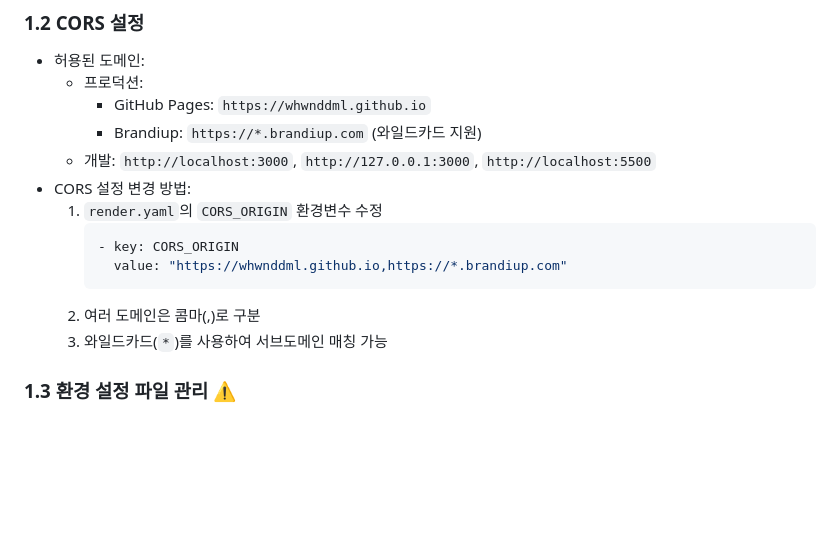
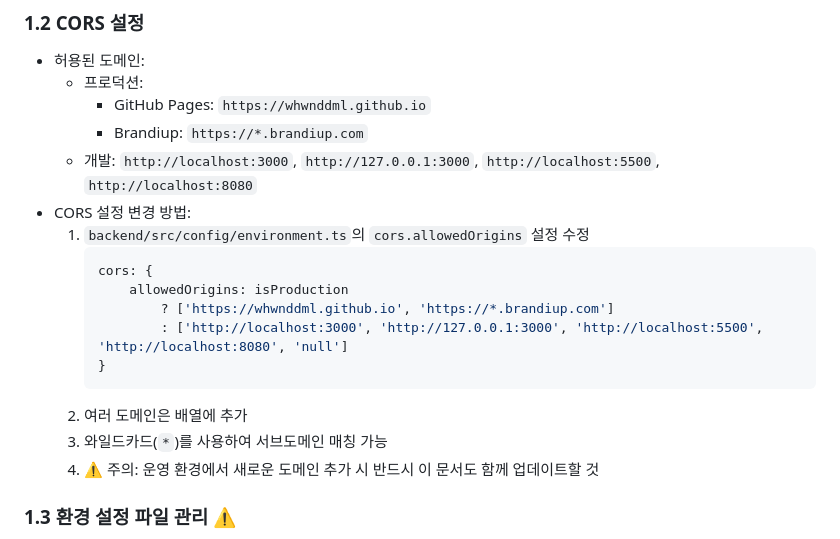
Before and after one commit to whwnddml/user-behavior-analytics, a Markdown page: docs/개발_가이드라인.md, the part around the change. GitHub-like rendering; blank space fills up the shorter version.

Commit message:
docs: Update development guidelines
- Update CORS settings documentation with current configuration
- Add warning about updating docs when adding new domains
- Add database schema guidelines for time-related fields

````diff
--- a/docs/개발_가이드라인.md
+++ b/docs/개발_가이드라인.md
@@ -17,16 +17,20 @@ window.API_BASE_URL = hostname === 'localhost' || hostname === '127.0.0.1'
 - 허용된 도메인:
   - 프로덕션:
     - GitHub Pages: `https://whwnddml.github.io`
-    - Brandiup: `https://*.brandiup.com` (와일드카드 지원)
-  - 개발: `http://localhost:3000`, `http://127.0.0.1:3000`, `http://localhost:5500`
+    - Brandiup: `https://*.brandiup.com`
+  - 개발: `http://localhost:3000`, `http://127.0.0.1:3000`, `http://localhost:5500`, `http://localhost:8080`
 - CORS 설정 변경 방법:
-  1. `render.yaml`의 `CORS_ORIGIN` 환경변수 수정
-     ```yaml
-     - key: CORS_ORIGIN
-       value: "https://whwnddml.github.io,https://*.brandiup.com"
+  1. `backend/src/config/environment.ts`의 `cors.allowedOrigins` 설정 수정
+     ```typescript
+     cors: {
+         allowedOrigins: isProduction
+             ? ['https://whwnddml.github.io', 'https://*.brandiup.com']
+             : ['http://localhost:3000', 'http://127.0.0.1:3000', 'http://localhost:5500', 'http://localhost:8080', 'null']
+     }
      ```
-  2. 여러 도메인은 콤마(,)로 구분
+  2. 여러 도메인은 배열에 추가
   3. 와일드카드(`*`)를 사용하여 서브도메인 매칭 가능
+  4. ⚠️ 주의: 운영 환경에서 새로운 도메인 추가 시 반드시 이 문서도 함께 업데이트할 것
 
 ### 1.3 환경 설정 파일 관리 ⚠️
 - 모든 환경 설정은 `src/config/environment.ts`에서 중앙 관리
````
